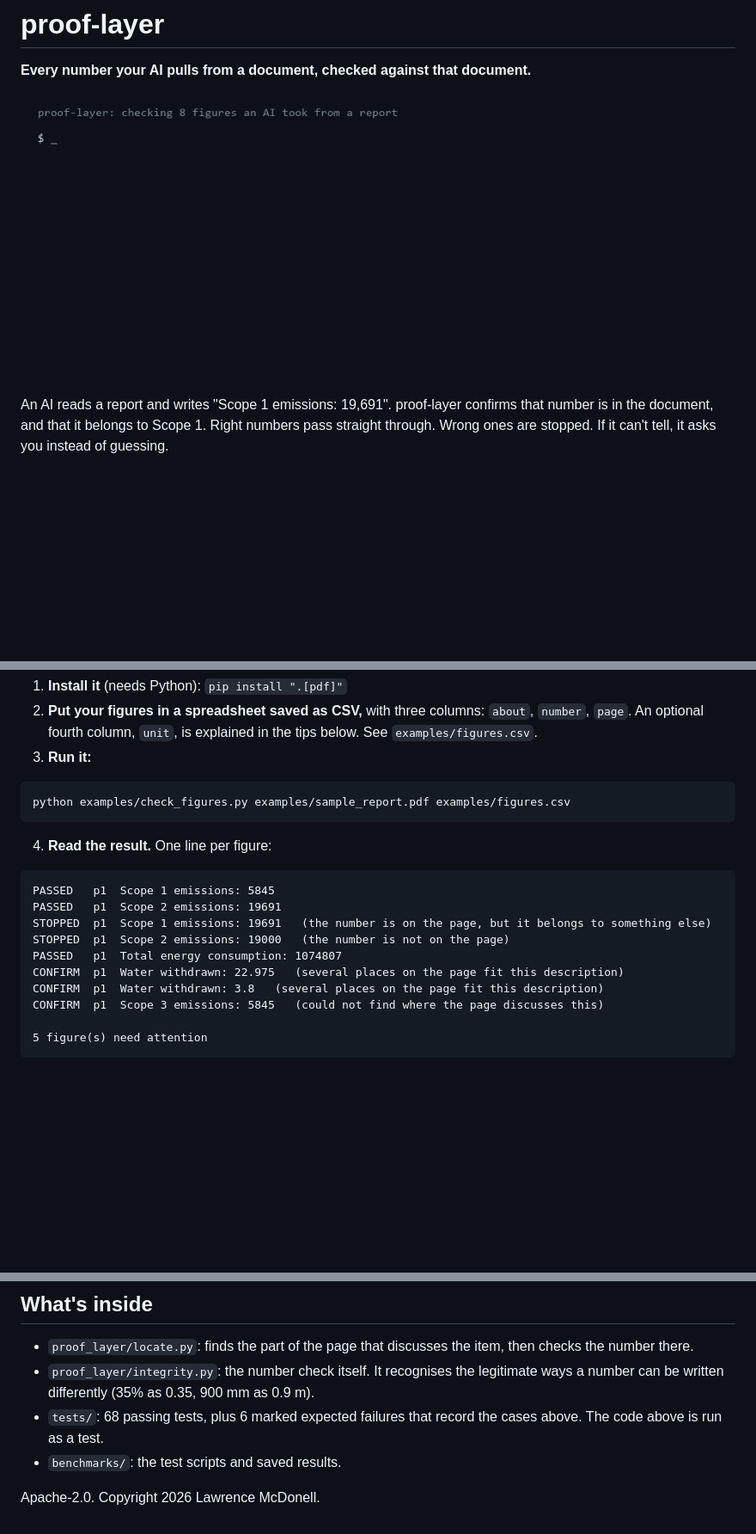
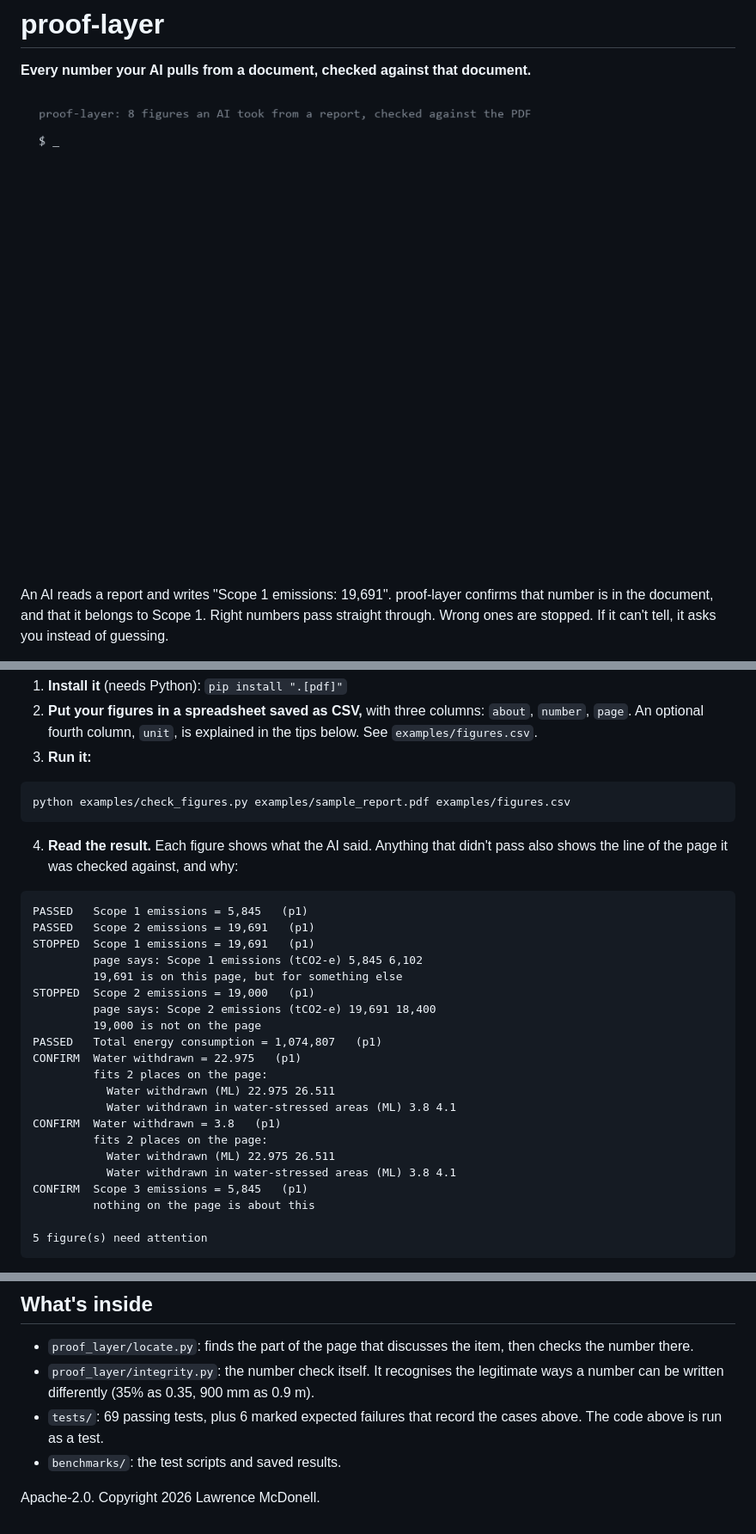
Before and after one commit to lmcdo/proof-layer, a Markdown page: README.md, 3 parts joined by grey strips. Shown at 86% size. Drawn GitHub-style; pictures changed too: docs/demo.gif; blank space fills up the shorter version.

````diff
--- a/README.md
+++ b/README.md
@@ -60,17 +60,28 @@ You need two things: the PDF, and the list of figures your AI pulled from it (wh
 python examples/check_figures.py examples/sample_report.pdf examples/figures.csv
 ```
 
-4. **Read the result.** One line per figure:
+4. **Read the result.** Each figure shows what the AI said. Anything that didn't pass also shows the line of the page it was checked against, and why:
 
 ```
-PASSED   p1  Scope 1 emissions: 5845
-PASSED   p1  Scope 2 emissions: 19691
-STOPPED  p1  Scope 1 emissions: 19691   (the number is on the page, but it belongs to something else)
-STOPPED  p1  Scope 2 emissions: 19000   (the number is not on the page)
-PASSED   p1  Total energy consumption: 1074807
-CONFIRM  p1  Water withdrawn: 22.975   (several places on the page fit this description)
-CONFIRM  p1  Water withdrawn: 3.8   (several places on the page fit this description)
-CONFIRM  p1  Scope 3 emissions: 5845   (could not find where the page discusses this)
+PASSED   Scope 1 emissions = 5,845   (p1)
+PASSED   Scope 2 emissions = 19,691   (p1)
+STOPPED  Scope 1 emissions = 19,691   (p1)
+         page says: Scope 1 emissions (tCO2-e) 5,845 6,102
+         19,691 is on this page, but for something else
+STOPPED  Scope 2 emissions = 19,000   (p1)
+         page says: Scope 2 emissions (tCO2-e) 19,691 18,400
+         19,000 is not on the page
+PASSED   Total energy consumption = 1,074,807   (p1)
+CONFIRM  Water withdrawn = 22.975   (p1)
+         fits 2 places on the page:
+           Water withdrawn (ML) 22.975 26.511
+           Water withdrawn in water-stressed areas (ML) 3.8 4.1
+CONFIRM  Water withdrawn = 3.8   (p1)
+         fits 2 places on the page:
+           Water withdrawn (ML) 22.975 26.511
+           Water withdrawn in water-stressed areas (ML) 3.8 4.1
+CONFIRM  Scope 3 emissions = 5,845   (p1)
+         nothing on the page is about this
 
 5 figure(s) need attention
 ```
@@ -127,7 +138,7 @@ Run it yourself: `python -I benchmarks/located_wrong_numbers.py out.json report1
 
 - `proof_layer/locate.py`: finds the part of the page that discusses the item, then checks the number there.
 - `proof_layer/integrity.py`: the number check itself. It recognises the legitimate ways a number can be written differently (35% as 0.35, 900 mm as 0.9 m).
-- `tests/`: 68 passing tests, plus 6 marked expected failures that record the cases above. The code above is run as a test.
+- `tests/`: 69 passing tests, plus 6 marked expected failures that record the cases above. The code above is run as a test.
 - `benchmarks/`: the test scripts and saved results.
 
 Apache-2.0. Copyright 2026 Lawrence McDonell.
````
Also changed, not shown: 5 other files.
